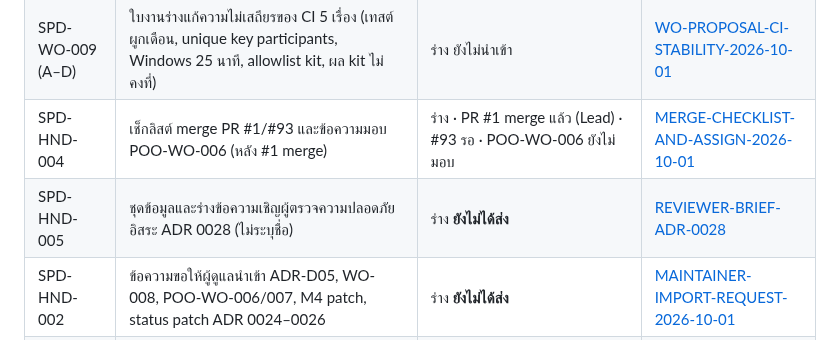
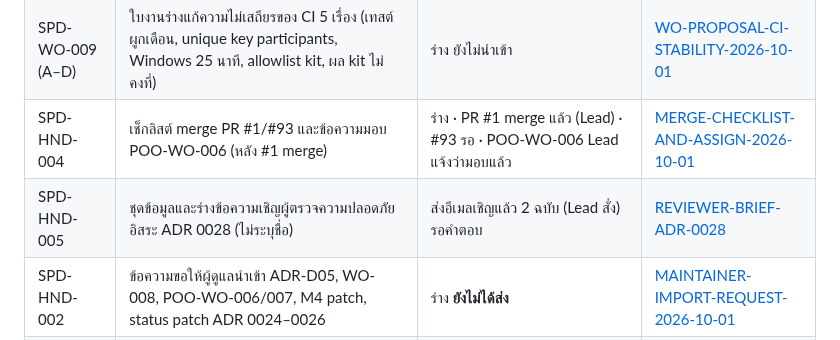
Before and after one commit to chatchailim/spadav5, a Markdown page: docs/INDEX.md, the part around the change. GitHub-like rendering.

```diff
--- a/docs/INDEX.md
+++ b/docs/INDEX.md
@@ -51,8 +51,8 @@
 | SPD-REV-007 | บันทึกการตรวจ PR นำเข้า (Setbox #1, monorepo #93) ผู้ตรวจ: Lead | #93 ล้มเหมือน base (เทสต์ผูกเดือน) · #1 **merge แล้ว** (2026-10-01) · #93 Draft/Blocked รอคำตอบถ้อยคำ ADR 0024–0026 + ผู้อนุมัติ | [REVIEW-IMPORT-PRS-2026-10-01](work-orders/REVIEW-IMPORT-PRS-2026-10-01.md) |
 | SPD-HND-003 | ข้อความส่งต่อ Codex: แก้ ADR-008 ออกจาก kit บน PR #1 และลำดับ merge | ส่งถึง Codex แล้ว (Lead ยืนยัน) รอผล | [CODEX-HANDOFF-2026-10-01-PR-FIXES](work-orders/CODEX-HANDOFF-2026-10-01-PR-FIXES.md) |
 | SPD-WO-009 (A–D) | ใบงานร่างแก้ความไม่เสถียรของ CI 5 เรื่อง (เทสต์ผูกเดือน, unique key participants, Windows 25 นาที, allowlist kit, ผล kit ไม่คงที่) | ร่าง ยังไม่นำเข้า | [WO-PROPOSAL-CI-STABILITY-2026-10-01](work-orders/WO-PROPOSAL-CI-STABILITY-2026-10-01.md) |
-| SPD-HND-004 | เช็กลิสต์ merge PR #1/#93 และข้อความมอบ POO-WO-006 (หลัง #1 merge) | ร่าง · PR #1 merge แล้ว (Lead) · #93 รอ · POO-WO-006 ยังไม่มอบ | [MERGE-CHECKLIST-AND-ASSIGN-2026-10-01](work-orders/MERGE-CHECKLIST-AND-ASSIGN-2026-10-01.md) |
-| SPD-HND-005 | ชุดข้อมูลและร่างข้อความเชิญผู้ตรวจความปลอดภัยอิสระ ADR 0028 (ไม่ระบุชื่อ) | ร่าง **ยังไม่ได้ส่ง** | [REVIEWER-BRIEF-ADR-0028](work-orders/REVIEWER-BRIEF-ADR-0028.md) |
+| SPD-HND-004 | เช็กลิสต์ merge PR #1/#93 และข้อความมอบ POO-WO-006 (หลัง #1 merge) | ร่าง · PR #1 merge แล้ว (Lead) · #93 รอ · POO-WO-006 Lead แจ้งว่ามอบแล้ว | [MERGE-CHECKLIST-AND-ASSIGN-2026-10-01](work-orders/MERGE-CHECKLIST-AND-ASSIGN-2026-10-01.md) |
+| SPD-HND-005 | ชุดข้อมูลและร่างข้อความเชิญผู้ตรวจความปลอดภัยอิสระ ADR 0028 (ไม่ระบุชื่อ) | ส่งอีเมลเชิญแล้ว 2 ฉบับ (Lead สั่ง) รอคำตอบ | [REVIEWER-BRIEF-ADR-0028](work-orders/REVIEWER-BRIEF-ADR-0028.md) |
 | SPD-HND-002 | ข้อความขอให้ผู้ดูแลนำเข้า ADR-D05, WO-008, POO-WO-006/007, M4 patch, status patch ADR 0024–0026 | ร่าง **ยังไม่ได้ส่ง** | [MAINTAINER-IMPORT-REQUEST-2026-10-01](work-orders/MAINTAINER-IMPORT-REQUEST-2026-10-01.md) |
 | SPD-WO-005 (POO-WO-006) | ใบงานเล็ก: ตรวจ PID ก่อน `isAlive` ใน supervisor (แก้บั๊ก PID 0) | ร่างพร้อมนำเข้า รอ Lead ตรวจ/มอบ Codex | [POO-WO-006](work-orders/POO-WO-006-supervisor-pid-validation.md) |
 | SPD-WO-006 (POO-WO-007) | ใบงานกลาง: บังคับ `nextRestartAt` และนับโควตา restart เฉพาะการเริ่มจริง | ร่างพร้อมนำเข้า รอ Lead | [POO-WO-007](work-orders/POO-WO-007-supervisor-restart-backoff-enforcement.md) |
```
Also changed, not shown: docs/decisions/APPROVAL-LOG-2026-09-30-FINAL-ADJUSTMENT.md (+7 -0 lines), docs/work-orders/REVIEWER-BRIEF-ADR-0028.md (+1 -1 lines).
